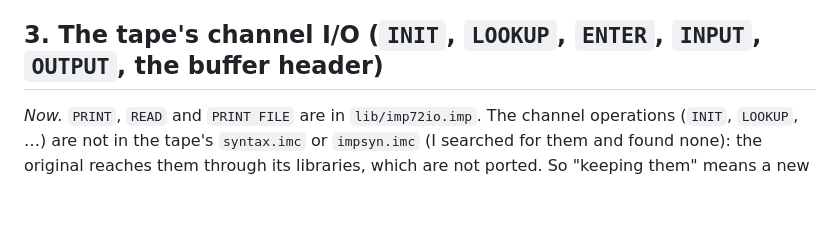
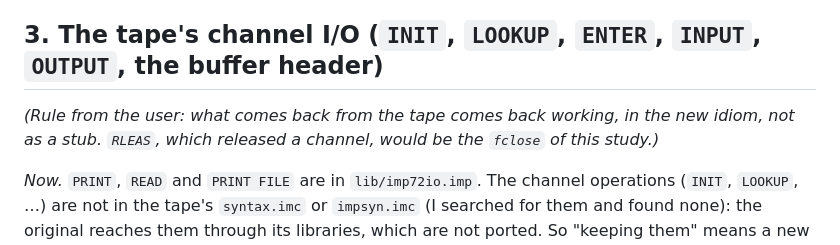
Before and after one commit to moebiusV/imp72, a Markdown page: docs/porting/pre-1.0-studies.md, the part around the change. Rendered like a GitHub page; blank space fills up the shorter version.

```diff
--- a/docs/porting/pre-1.0-studies.md
+++ b/docs/porting/pre-1.0-studies.md
@@ -16,6 +16,8 @@ decided. The recommendations are mine. "Looked at" means I read the code named;
 *Effect.* The quoting code of `lex.imp` and the rule for the constant in `syntax64.imc`; no change in the code generators, which see a constant either way.
 
 ## 3. The tape's channel I/O (`INIT`, `LOOKUP`, `ENTER`, `INPUT`, `OUTPUT`, the buffer header)
+
+*(Rule from the user: what comes back from the tape comes back working, in the new idiom, not as a stub. `RLEAS`, which released a channel, would be the `fclose` of this study.)*
 
 *Now.* `PRINT`, `READ` and `PRINT FILE` are in `lib/imp72io.imp`. The channel operations (`INIT`, `LOOKUP`, …) are not in the tape's `syntax.imc` or `impsyn.imc` (I searched for them and found none): the original reaches them through its libraries, which are not ported. So "keeping them" means a new library part and new declarations, not enabling something that is there.
 *Recommendation.* Keep the tape's statements with their meaning, over `fopen`/`getc`/`putc`: a channel is an index into a table of `FILE *`, the buffer header is a small record the program may read (count, pointer) kept in step by the library. Programs of the tape that call them would then compile; the buffer is a fiction kept for them.
```
Also changed, not shown: docs/porting/tape-names.md (+20 -4 lines).
